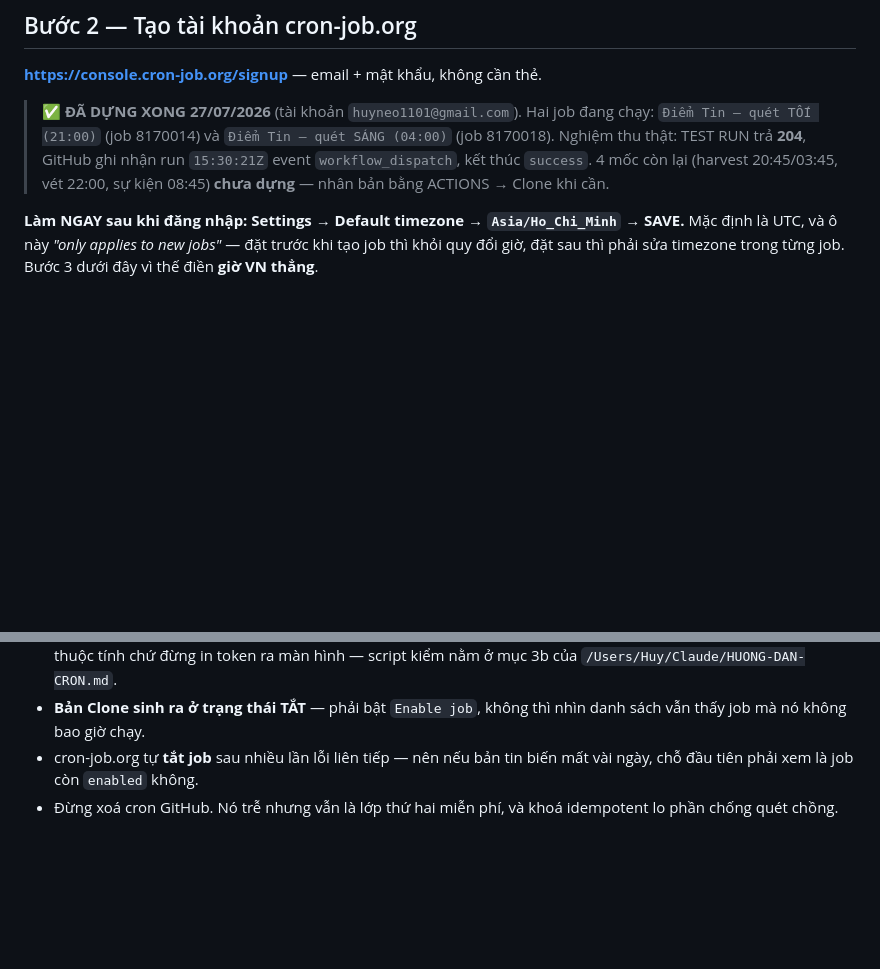
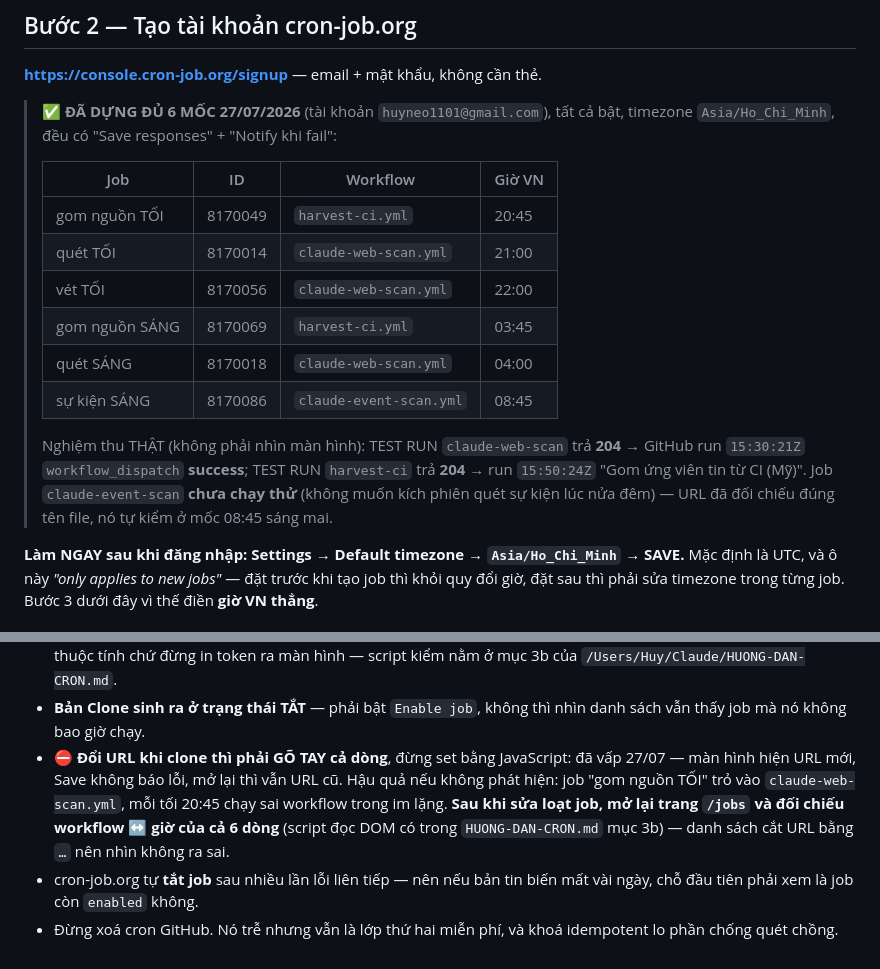
Before and after one commit to huyneo1101-dotcom/diem-tin-the-gioi, a Markdown page: docs/cron-ngoai.md, 2 parts joined by grey strips. Rendered like a GitHub page; blank space fills up the shorter version.

Commit message:
cron-ngoai: du 6 moc + bay doi URL bang JS khong luu duoc
6 job da dung, kem ID va workflow tuong ung. Nghiem thu that: 2 test run
tra 204, GitHub ghi nhan run workflow_dispatch.

Bay moi: set value o URL bang JavaScript hien dung tren man hinh, Save
khong bao loi, nhung mo lai thi van URL cu -> job gom nguon tro nham sang
claude-web-scan.yml. Phai go tay ca dong va mo lai trang kiem.

Co-Authored-By: Claude Opus 5 <noreply@anthropic.com>

```diff
--- a/docs/cron-ngoai.md
+++ b/docs/cron-ngoai.md
@@ -33,11 +33,22 @@ Bấm **Generate token**, copy chuỗi `github_pat_...` — **nó chỉ hiện M
 
 **https://console.cron-job.org/signup** — email + mật khẩu, không cần thẻ.
 
-> ✅ **ĐÃ DỰNG XONG 27/07/2026** (tài khoản `huyneo1101@gmail.com`). Hai job đang chạy:
-> `Điểm Tin — quét TỐI (21:00)` (job 8170014) và `Điểm Tin — quét SÁNG (04:00)` (job 8170018).
-> Nghiệm thu thật: TEST RUN trả **204**, GitHub ghi nhận run `15:30:21Z` event `workflow_dispatch`,
-> kết thúc `success`. 4 mốc còn lại (harvest 20:45/03:45, vét 22:00, sự kiện 08:45) **chưa dựng** —
-> nhân bản bằng ACTIONS → Clone khi cần.
+> ✅ **ĐÃ DỰNG ĐỦ 6 MỐC 27/07/2026** (tài khoản `huyneo1101@gmail.com`), tất cả bật, timezone
+> `Asia/Ho_Chi_Minh`, đều có "Save responses" + "Notify khi fail":
+>
+> | Job | ID | Workflow | Giờ VN |
+> |---|---|---|---|
+> | gom nguồn TỐI | 8170049 | `harvest-ci.yml` | 20:45 |
+> | quét TỐI | 8170014 | `claude-web-scan.yml` | 21:00 |
+> | vét TỐI | 8170056 | `claude-web-scan.yml` | 22:00 |
+> | gom nguồn SÁNG | 8170069 | `harvest-ci.yml` | 03:45 |
+> | quét SÁNG | 8170018 | `claude-web-scan.yml` | 04:00 |
+> | sự kiện SÁNG | 8170086 | `claude-event-scan.yml` | 08:45 |
+>
+> Nghiệm thu THẬT (không phải nhìn màn hình): TEST RUN `claude-web-scan` trả **204** → GitHub run
+> `15:30:21Z` `workflow_dispatch` **success**; TEST RUN `harvest-ci` trả **204** → run `15:50:24Z`
+> "Gom ứng viên tin từ CI (Mỹ)". Job `claude-event-scan` **chưa chạy thử** (không muốn kích phiên
+> quét sự kiện lúc nửa đêm) — URL đã đối chiếu đúng tên file, nó tự kiểm ở mốc 08:45 sáng mai.
 
 **Làm NGAY sau khi đăng nhập: Settings → Default timezone → `Asia/Ho_Chi_Minh` → SAVE.**
 Mặc định là UTC, và ô này *"only applies to new jobs"* — đặt trước khi tạo job thì khỏi quy đổi giờ,
@@ -137,6 +148,11 @@ cron-job.org lưu lịch sử từng lần gọi kèm mã lỗi — vào job →
   `/Users/Huy/Claude/HUONG-DAN-CRON.md`.
 - **Bản Clone sinh ra ở trạng thái TẮT** — phải bật `Enable job`, không thì nhìn danh sách vẫn thấy
   job mà nó không bao giờ chạy.
+- ⛔ **Đổi URL khi clone thì phải GÕ TAY cả dòng**, đừng set bằng JavaScript: đã vấp 27/07 — màn hình
+  hiện URL mới, Save không báo lỗi, mở lại thì vẫn URL cũ. Hậu quả nếu không phát hiện: job "gom
+  nguồn TỐI" trỏ vào `claude-web-scan.yml`, mỗi tối 20:45 chạy sai workflow trong im lặng.
+  **Sau khi sửa loạt job, mở lại trang `/jobs` và đối chiếu workflow ↔ giờ của cả 6 dòng** (script
+  đọc DOM có trong `HUONG-DAN-CRON.md` mục 3b) — danh sách cắt URL bằng `…` nên nhìn không ra sai.
 - cron-job.org tự **tắt job** sau nhiều lần lỗi liên tiếp — nên nếu bản tin biến mất vài ngày,
   chỗ đầu tiên phải xem là job còn `enabled` không.
 - Đừng xoá cron GitHub. Nó trễ nhưng vẫn là lớp thứ hai miễn phí, và khoá idempotent lo phần
```
